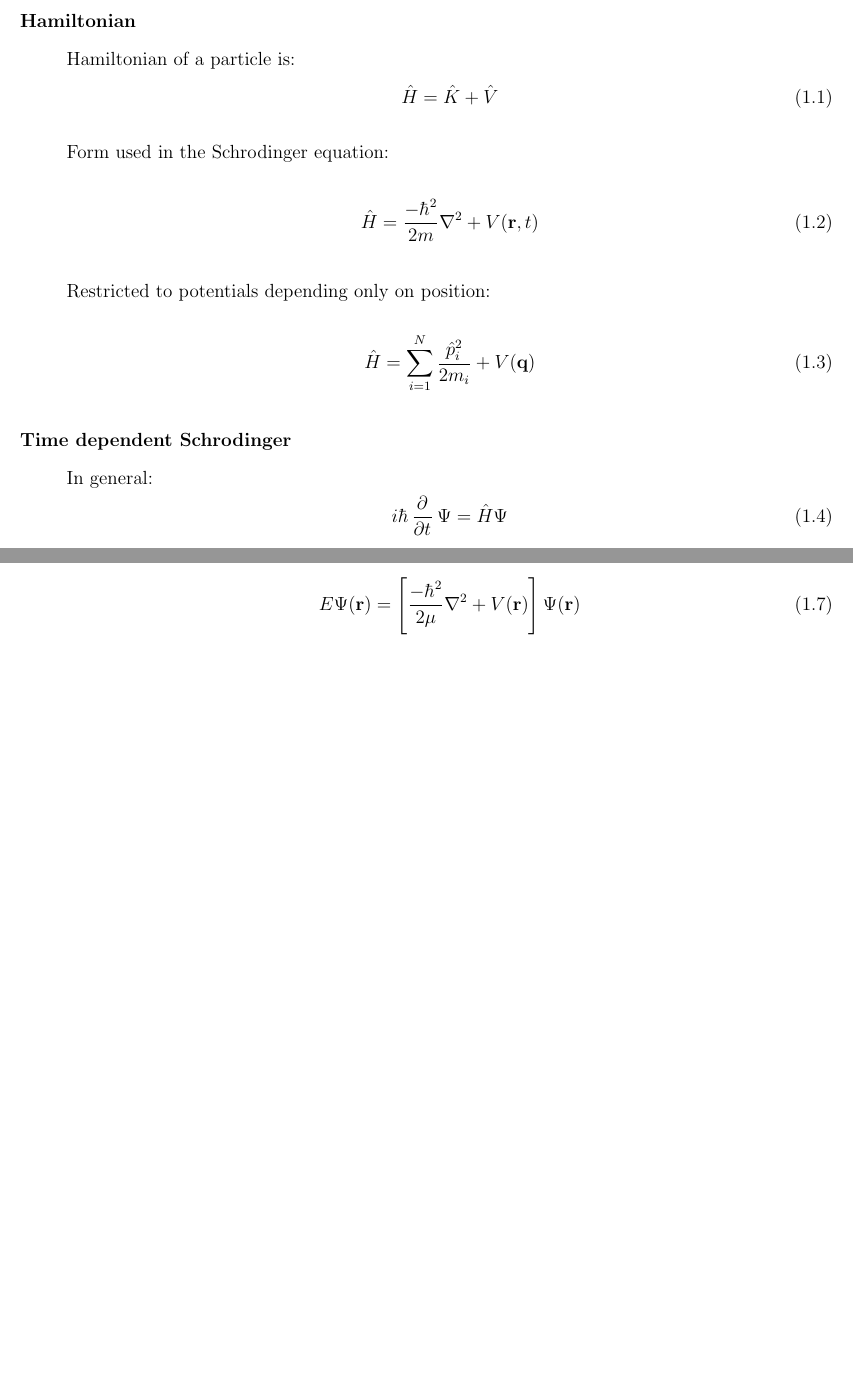
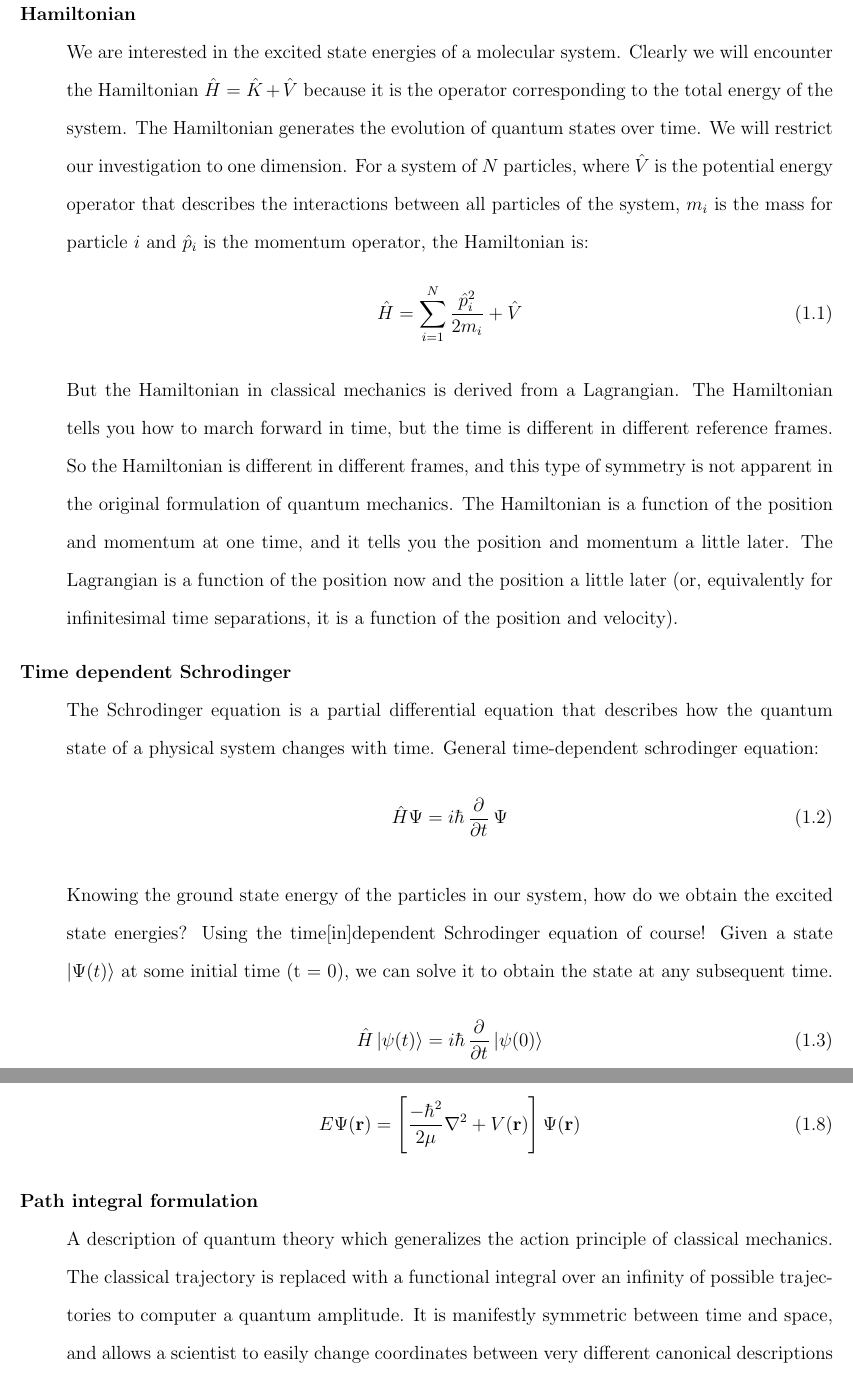
Before and after one commit to ngraymon/494_dev, a LaTeX document (TeX Files/Interim Report/494.tex): two parts of pages 2 and 3 of 6 before the commit and two parts of pages 3 and 4 of 8 after it, joined at a grey line, cut so that both start at the same text, the shorter picture padded with empty space. Compiled offline with pdfLaTeX.

Commit message:
no message

```diff
--- a/TeX Files/Interim Report/494.tex
+++ b/TeX Files/Interim Report/494.tex
@@ -41,23 +54,36 @@ QM to describe work
+\subsection{Theoretical background}
 \begin{description}
-
     \item[Hamiltonian] \hfill \\
-    Hamiltonian of a particle is:
+    We are interested in the excited state energies of a molecular system.
+    Clearly we will encounter the Hamiltonian $\hat{H} = \hat{K} + \hat{V}$ because it is the operator corresponding to the total energy of the system.
+    The Hamiltonian generates the evolution of quantum states over time.
+    We will restrict our investigation to one dimension.
+    For a system of $N$ particles, where $\hat{V}$ is the potential energy operator that describes the interactions between
+    all particles of the system, $m_{i}$ is the mass for particle $i$ and $\hat{p}_{i}$ is the momentum operator, the Hamiltonian is:
     \begin{equation}
-    	\hat{H} = \hat{K} + \hat{V}
-    \end{equation}
-    Form used in the Schrodinger equation:
-    \begin{equation}
-    	\hat{H} = \frac{-\hbar^{2}}{2m}\nabla^{2} + V(\vec{r},t)
-    \end{equation}
-    Restricted to potentials depending only on position:
-    \begin{equation}
-    	\hat{H} = \sum_{i=1}^{N}\frac{\hat{p}_{i}^2}{2m_{i}} + V(\vec{q})
+        \hat{H} = \sum_{i=1}^{N}\frac{\hat{p}_{i}^2}{2m_{i}} + \hat{V}
     \end{equation}
 
+    But the Hamiltonian in classical mechanics is derived from a Lagrangian.
+    The Hamiltonian tells you how to march forward in time, but the time is different in different reference frames.
+    So the Hamiltonian is different in different frames, and this type of symmetry is not apparent in the original formulation of quantum mechanics.
+    The Hamiltonian is a function of the position and momentum at one time, and it tells you the position and momentum a little later.
+    The Lagrangian is a function of the position now and the position a little later (or, equivalently for infinitesimal time separations, it is a function of the position and velocity).
+
+
+
     \item[Time dependent Schrodinger] \hfill \\
-    In general:
+    The Schrodinger equation is a partial differential equation that describes how the quantum state of a physical system changes with time. General time-dependent schrodinger equation:
     \begin{equation}
-    	i\hbar\dpd{}{t}\Psi = \hat{H}\Psi
+        \hat{H}\Psi = i\hbar\dpd{}{t}\Psi
+    \end{equation}
+
+
+    Knowing the ground state energy of the particles in our system, how do we obtain the excited state energies?
+    Using the time[in]dependent Schrodinger equation of course!
+    Given a state $\ket{\Psi(t)}$ at some initial time (t = 0), we can solve it to obtain the state at any subsequent time.
+    \begin{equation}
+        \hat{H}\ket{\psi(t)} = i\hbar\dpd{}{t}\ket{\psi(0)}
     \end{equation}
     For a single non-relativistic particle:
     \begin{equation}
@@ -76 +117,5 @@ QM to describe work
+    \item[Path integral formulation] \hfill \\
+    A description of quantum theory which generalizes the action principle of classical mechanics.
+    The classical trajectory is replaced with a functional integral over an infinity of possible trajectories to computer a quantum amplitude.
+    It is manifestly symmetric between time and space, and allows a scientist to easily change coordinates between very different canonical descriptions of the same quantum system.
 \end{description}
```
Also changed, not shown: TeX Files/Interim Report/494.tex (51 more changed lines). Lines whose indentation alone changed are shown as unchanged.
